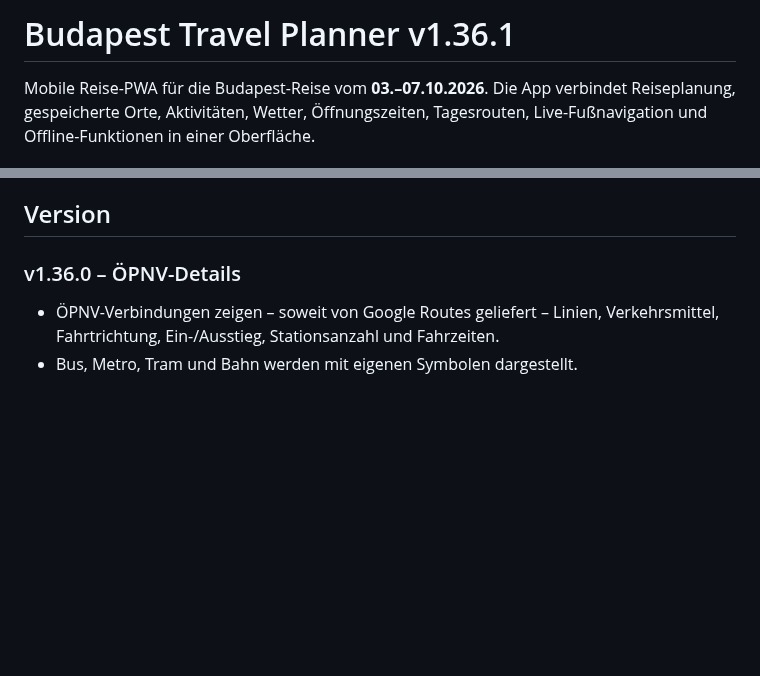
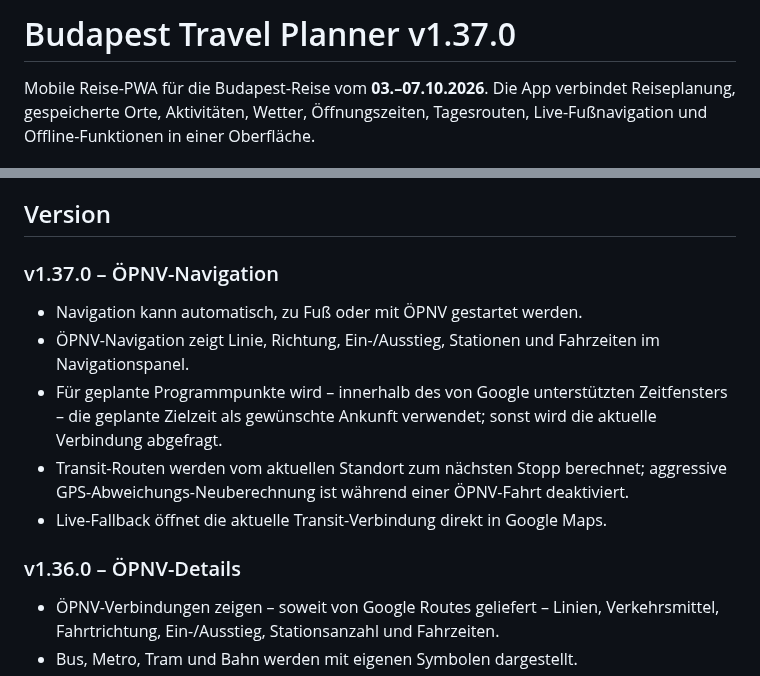
Before and after one commit to Tbischoff/Budapest_10_2026, a Markdown page: README.md, 2 parts joined by grey strips. Drawn GitHub-style; blank space fills up the shorter version.

Commit message:
Document v1.37.0 transit navigation

```diff
--- a/README.md
+++ b/README.md
@@ -1,4 +1,4 @@
-# Budapest Travel Planner v1.36.1
+# Budapest Travel Planner v1.37.0
 
 Mobile Reise-PWA für die Budapest-Reise vom **03.–07.10.2026**. Die App verbindet Reiseplanung, gespeicherte Orte, Aktivitäten, Wetter, Öffnungszeiten, Tagesrouten, Live-Fußnavigation und Offline-Funktionen in einer Oberfläche.
 
@@ -13,6 +13,15 @@ Mobile Reise-PWA für die Budapest-Reise vom **03.–07.10.2026**. Die App verbi
 - **Daten:** Supabase-Synchronisation für Orte, Reiseplanung und Aktivitäten.
 
 ## Version
+
+### v1.37.0 – ÖPNV-Navigation
+- Navigation kann automatisch, zu Fuß oder mit ÖPNV gestartet werden.
+- ÖPNV-Navigation zeigt Linie, Richtung, Ein-/Ausstieg, Stationen und Fahrzeiten im Navigationspanel.
+- Für geplante Programmpunkte wird – innerhalb des von Google unterstützten Zeitfensters – die geplante Zielzeit als gewünschte Ankunft verwendet; sonst wird die aktuelle Verbindung abgefragt.
+- Transit-Routen werden vom aktuellen Standort zum nächsten Stopp berechnet; aggressive GPS-Abweichungs-Neuberechnung ist während einer ÖPNV-Fahrt deaktiviert.
+- Live-Fallback öffnet die aktuelle Transit-Verbindung direkt in Google Maps.
+
+
 
 ### v1.36.0 – ÖPNV-Details
 - ÖPNV-Verbindungen zeigen – soweit von Google Routes geliefert – Linien, Verkehrsmittel, Fahrtrichtung, Ein-/Ausstieg, Stationsanzahl und Fahrzeiten.
```
